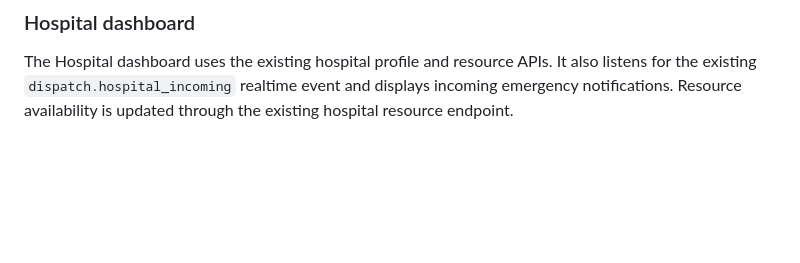
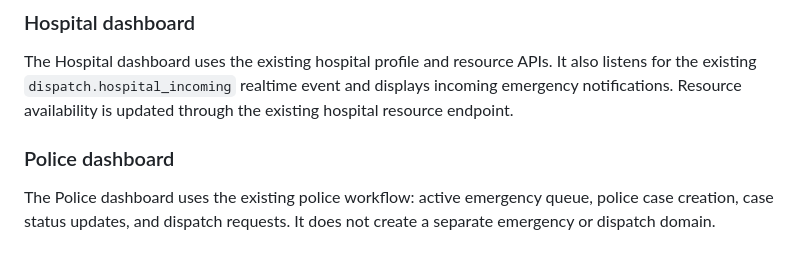
Before and after one commit to ankitkatre690-cmyk/LifeLink-AI, a Markdown page: apps/frontend/README.md, the part around the change. Drawn GitHub-style; blank space fills up the shorter version.

Commit message:
docs(frontend): document police dashboard

```diff
--- a/apps/frontend/README.md
+++ b/apps/frontend/README.md
@@ -87,3 +87,7 @@ The realtime backend/dispatch implementation is maintained on its dedicated back
 ### Hospital dashboard
 
 The Hospital dashboard uses the existing hospital profile and resource APIs. It also listens for the existing `dispatch.hospital_incoming` realtime event and displays incoming emergency notifications. Resource availability is updated through the existing hospital resource endpoint.
+
+### Police dashboard
+
+The Police dashboard uses the existing police workflow: active emergency queue, police case creation, case status updates, and dispatch requests. It does not create a separate emergency or dispatch domain.
```
